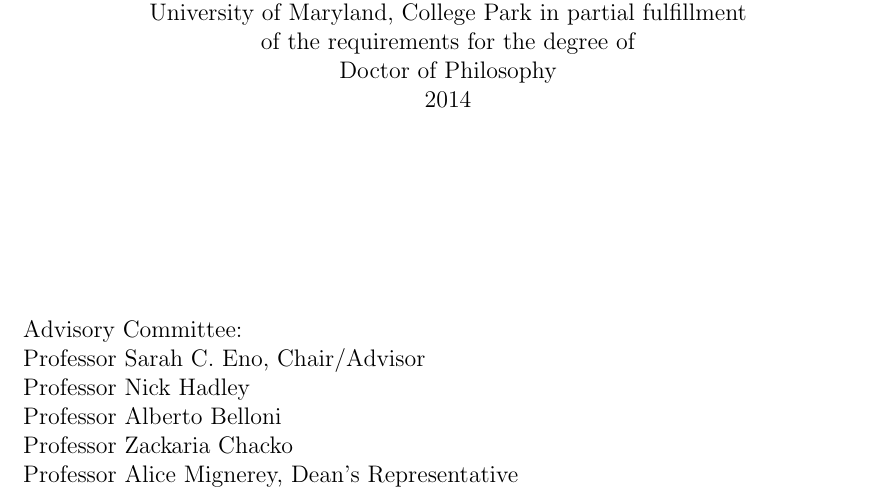
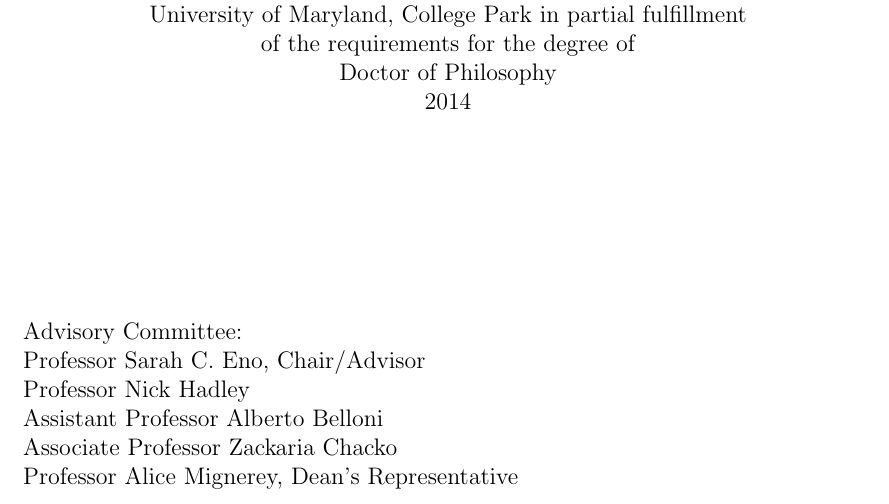
Before and after one commit to kpedro88/thesis, a LaTeX thesis (latex/mainthesis.tex, which reads latex/Titlepage.tex): part of page 2 of 26, cut so that both start at the same text. Compiled offline with pdfLaTeX; a LaTeX package or settings file that is missing is left out.

Commit message:
update committee titles

```diff
--- a/latex/Titlepage.tex
+++ b/latex/Titlepage.tex
@@ -30,6 +30,6 @@
 \noindent Advisory Committee: \\
 Professor Sarah C. Eno, Chair/Advisor \\
 Professor Nick Hadley \\
-Professor Alberto Belloni \\
-Professor Zackaria Chacko \\
+Assistant Professor Alberto Belloni \\
+Associate Professor Zackaria Chacko \\
 Professor Alice Mignerey, Dean's Representative
```
